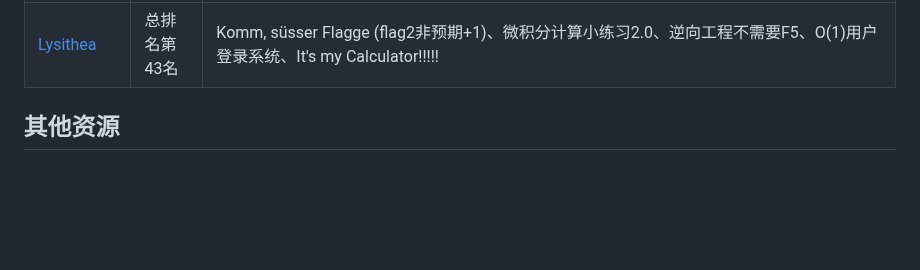
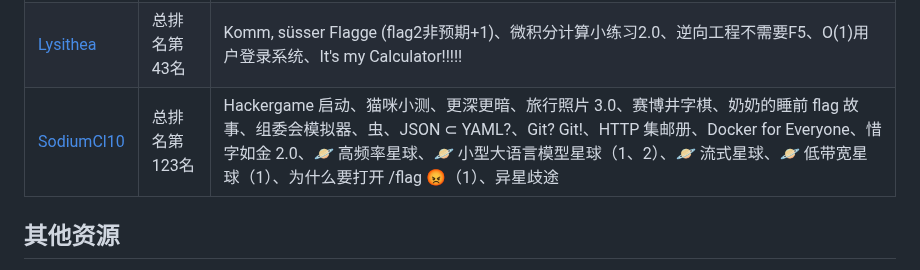
Before and after one commit to USTC-Hackergame/hackergame2023-writeups, a Markdown page: README.md, the part around the change. GitHub-like rendering; blank space fills up the shorter version.

```diff
--- a/README.md
+++ b/README.md
@@ -64,6 +64,7 @@
 | [溴化锂](players/Libr/writeup.md) | 总榜 115 名 | 启动、猫咪小测、更深更暗、旅行照片3.0、赛博井字棋、奶奶的睡前flag故事、组委会模拟器、虫、JSON ⊂ YAML?、Git? Git!、HTTP 集邮册、Docker for Everyone、🪐 高频率星球、🪐 小型大语言模型星球（1）、🪐 流式星球、🪐 低带宽星球（1）、为什么要打开 /flag 😡、异星歧途 |
 | [mobyw](players/mobyw/README.md) | 其他解法 | 猫咪小测、旅行照片 3.0、组委会模拟器 |
 | [Lysithea](players/Lysithea/readme.md) | 总排名第43名 | Komm, süsser Flagge (flag2非预期+1)、微积分计算小练习2.0、逆向工程不需要F5、O(1)用户登录系统、It's my Calculator!!!!! |
+| [SodiumCl10](players/SodiumCl10/readme.md) | 总排名第123名 | Hackergame 启动、猫咪小测、更深更暗、旅行照片 3.0、赛博井字棋、奶奶的睡前 flag 故事、组委会模拟器、虫、JSON ⊂ YAML?、Git? Git!、HTTP 集邮册、Docker for Everyone、惜字如金 2.0、🪐 高频率星球、🪐 小型大语言模型星球（1、2）、🪐 流式星球、🪐 低带宽星球（1）、为什么要打开 /flag 😡（1）、异星歧途 |
 
 ## 其他资源
 
```
